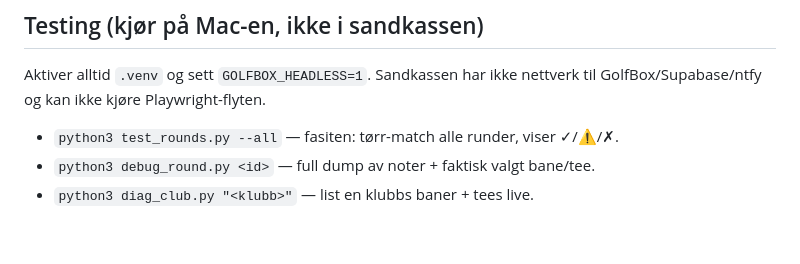
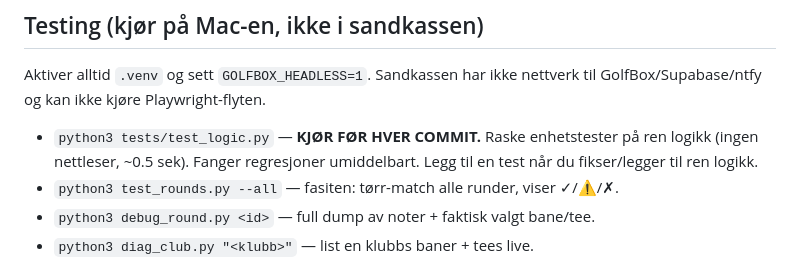
Before and after one commit to Anviksen/garmin-golfbox, a Markdown page: CLAUDE.md, the part around the change. Rendered like a GitHub page; blank space fills up the shorter version.

```diff
--- a/CLAUDE.md
+++ b/CLAUDE.md
@@ -29,6 +29,9 @@ drift). Denne fila er *hvordan vi jobber* — prinsippene enhver økt skal følg
 Aktiver alltid `.venv` og sett `GOLFBOX_HEADLESS=1`. Sandkassen har ikke nettverk til
 GolfBox/Supabase/ntfy og kan ikke kjøre Playwright-flyten.
 
+- `python3 tests/test_logic.py` — **KJØR FØR HVER COMMIT.** Raske enhetstester på ren
+  logikk (ingen nettleser, ~0.5 sek). Fanger regresjoner umiddelbart. Legg til en test
+  når du fikser/legger til ren logikk.
 - `python3 test_rounds.py --all` — fasiten: tørr-match alle runder, viser ✓/⚠/✗.
 - `python3 debug_round.py <id>` — full dump av noter + faktisk valgt bane/tee.
 - `python3 diag_club.py "<klubb>"` — list en klubbs baner + tees live.
```
Also changed, not shown: STATUS.md (+19 -0 lines).
